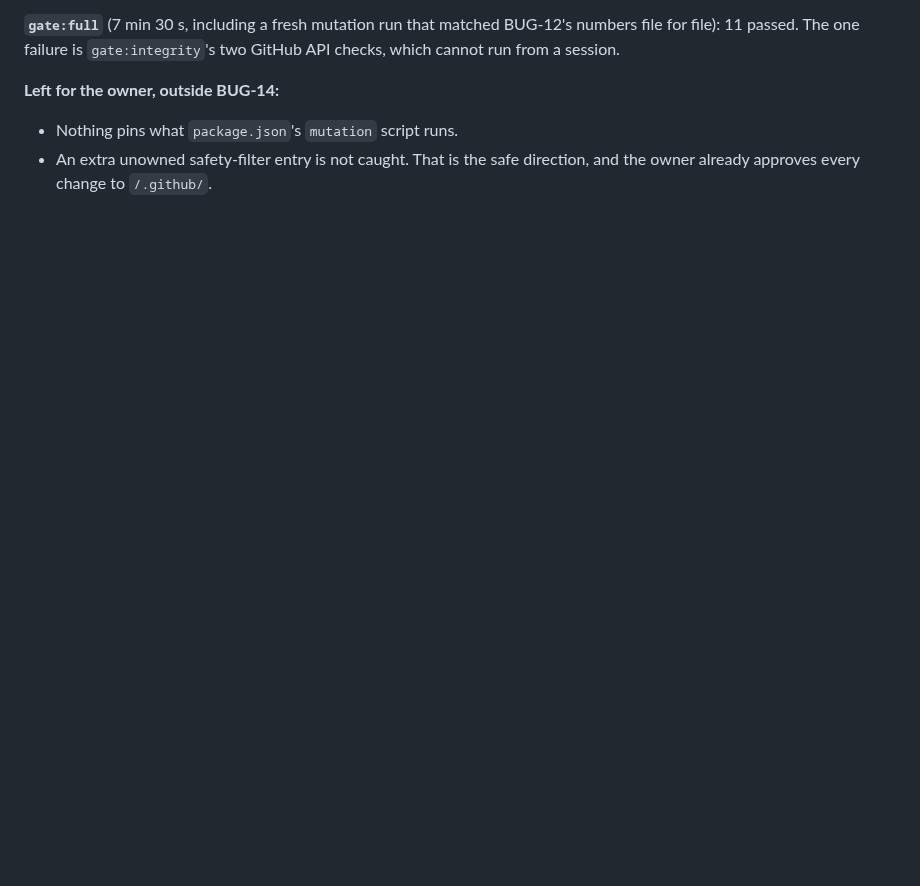
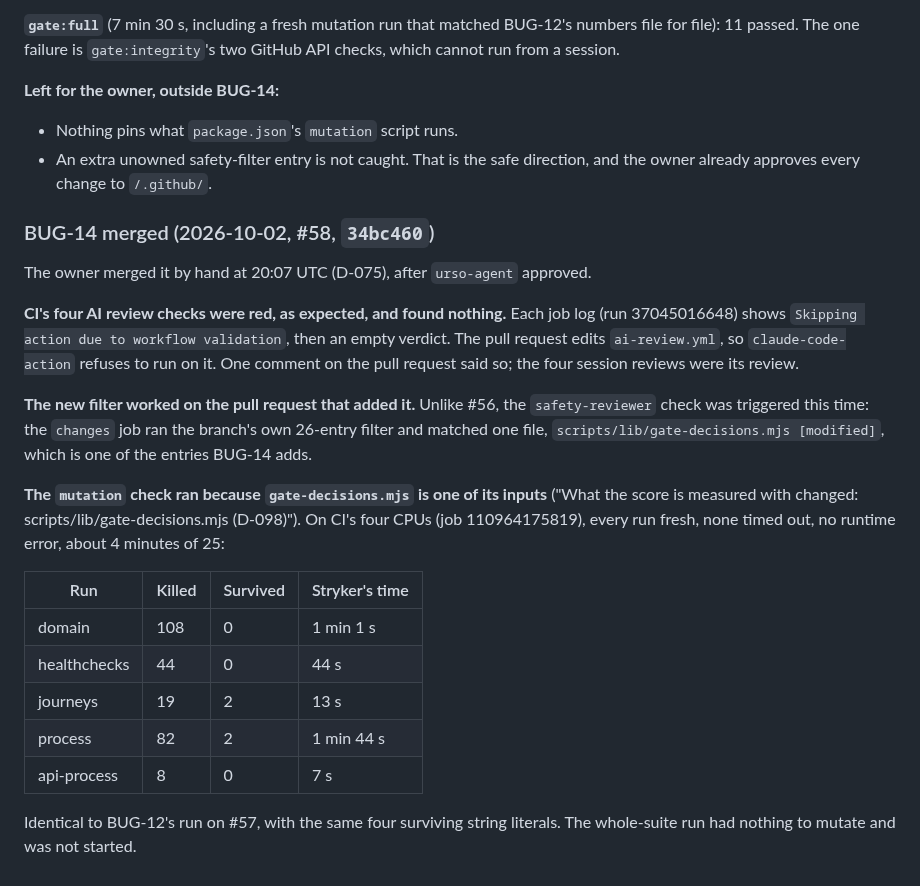
Before and after one commit to bvst/TryggHverdag, a Markdown page: docs/progress/m2.md, the part around the change. Drawn GitHub-style; blank space fills up the shorter version.

```diff
--- a/docs/progress/m2.md
+++ b/docs/progress/m2.md
@@ -733,3 +733,35 @@ BUG-12's numbers file for file): 11 passed. The one failure is
 - Nothing pins what `package.json`'s `mutation` script runs.
 - An extra unowned safety-filter entry is not caught. That is the safe
   direction, and the owner already approves every change to `/.github/`.
+
+### BUG-14 merged (2026-10-02, #58, `34bc460`)
+
+The owner merged it by hand at 20:07 UTC (D-075), after `urso-agent` approved.
+
+**CI's four AI review checks were red, as expected, and found nothing.** Each
+job log (run 37045016648) shows `Skipping action due to workflow validation`,
+then an empty verdict. The pull request edits `ai-review.yml`, so
+`claude-code-action` refuses to run on it. One comment on the pull request said
+so; the four session reviews were its review.
+
+**The new filter worked on the pull request that added it.** Unlike #56, the
+`safety-reviewer` check was triggered this time: the `changes` job ran the
+branch's own 26-entry filter and matched one file,
+`scripts/lib/gate-decisions.mjs [modified]`, which is one of the entries BUG-14
+adds.
+
+**The `mutation` check ran because `gate-decisions.mjs` is one of its inputs**
+("What the score is measured with changed: scripts/lib/gate-decisions.mjs
+(D-098)"). On CI's four CPUs (job 110964175819), every run fresh, none timed
+out, no runtime error, about 4 minutes of 25:
+
+| Run | Killed | Survived | Stryker's time |
+|---|---|---|---|
+| domain | 108 | 0 | 1 min 1 s |
+| healthchecks | 44 | 0 | 44 s |
+| journeys | 19 | 2 | 13 s |
+| process | 82 | 2 | 1 min 44 s |
+| api-process | 8 | 0 | 7 s |
+
+Identical to BUG-12's run on #57, with the same four surviving string literals.
+The whole-suite run had nothing to mutate and was not started.
```
Also changed, not shown: docs/plan/README.md (+7 -5 lines), docs/progress.md (+6 -5 lines).
